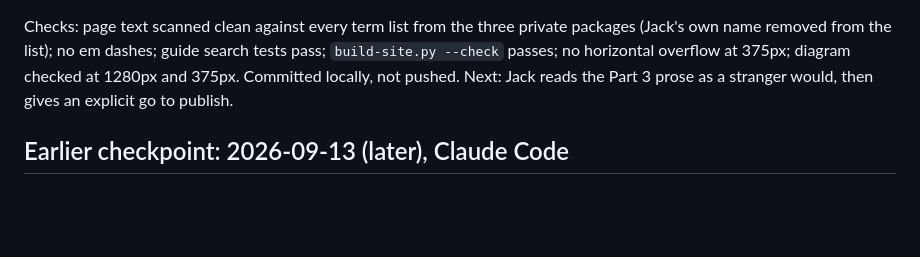
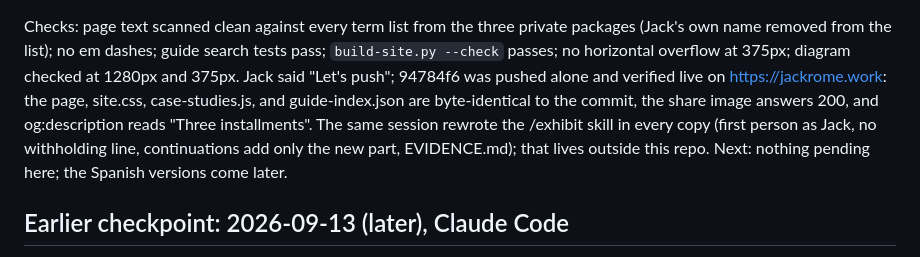
Before and after one commit to jackintheway/jackrome-work, a Markdown page: HANDOFF.md, the part around the change. Drawn GitHub-style; blank space fills up the shorter version.

Commit message:
Handoff: record the Part 3 push and its live check
Co-Authored-By: Claude Opus 5 <noreply@anthropic.com>

```diff
--- a/HANDOFF.md
+++ b/HANDOFF.md
@@ -51,8 +51,13 @@ Decisions are in `CLAUDE.md` under 2026-09-22.
 Checks: page text scanned clean against every term list from the three private
 packages (Jack's own name removed from the list); no em dashes; guide search
 tests pass; `build-site.py --check` passes; no horizontal overflow at 375px;
-diagram checked at 1280px and 375px. Committed locally, not pushed. Next: Jack
-reads the Part 3 prose as a stranger would, then gives an explicit go to publish.
+diagram checked at 1280px and 375px. Jack said "Let's push"; 94784f6 was pushed
+alone and verified live on https://jackrome.work: the page, site.css,
+case-studies.js, and guide-index.json are byte-identical to the commit, the share
+image answers 200, and og:description reads "Three installments". The same session
+rewrote the /exhibit skill in every copy (first person as Jack, no withholding
+line, continuations add only the new part, EVIDENCE.md); that lives outside this
+repo. Next: nothing pending here; the Spanish versions come later.
 
 ## Earlier checkpoint: 2026-09-13 (later), Claude Code
 
```
